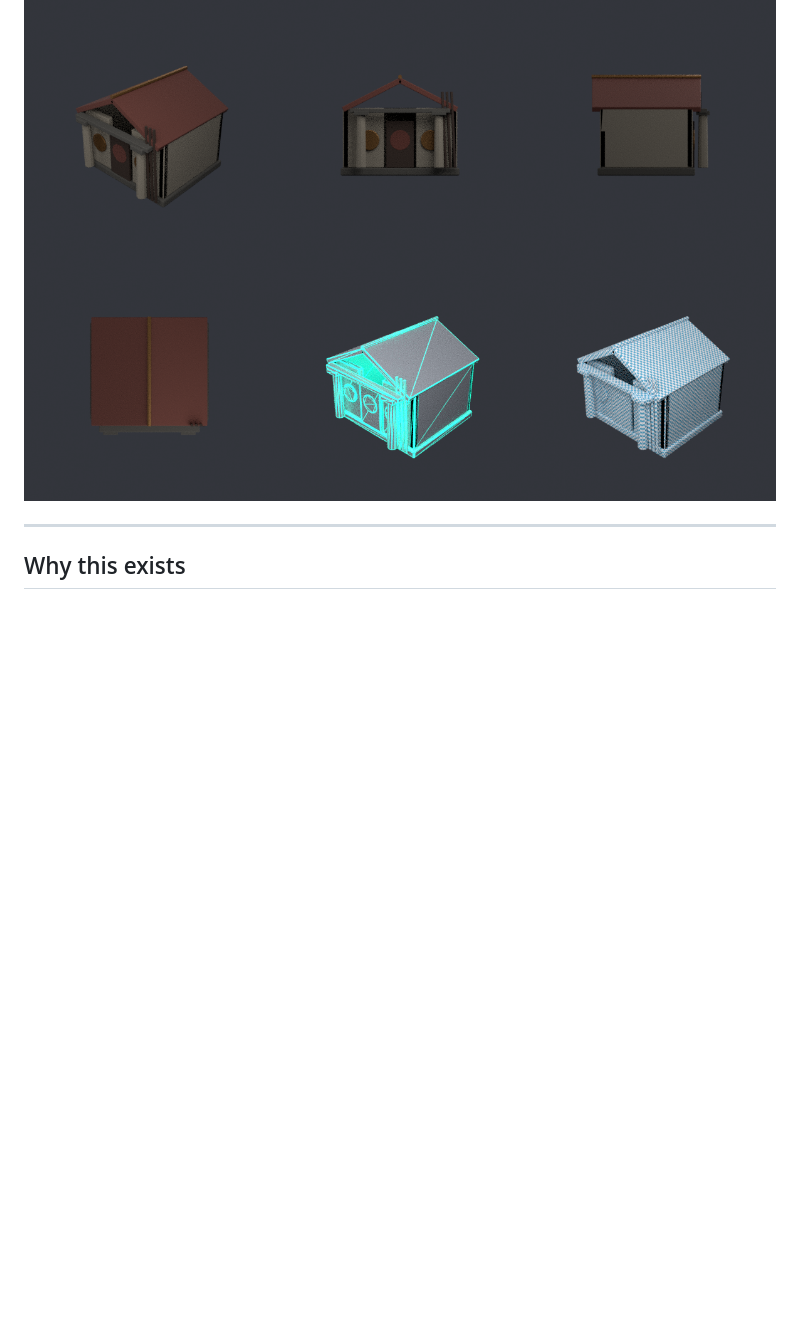
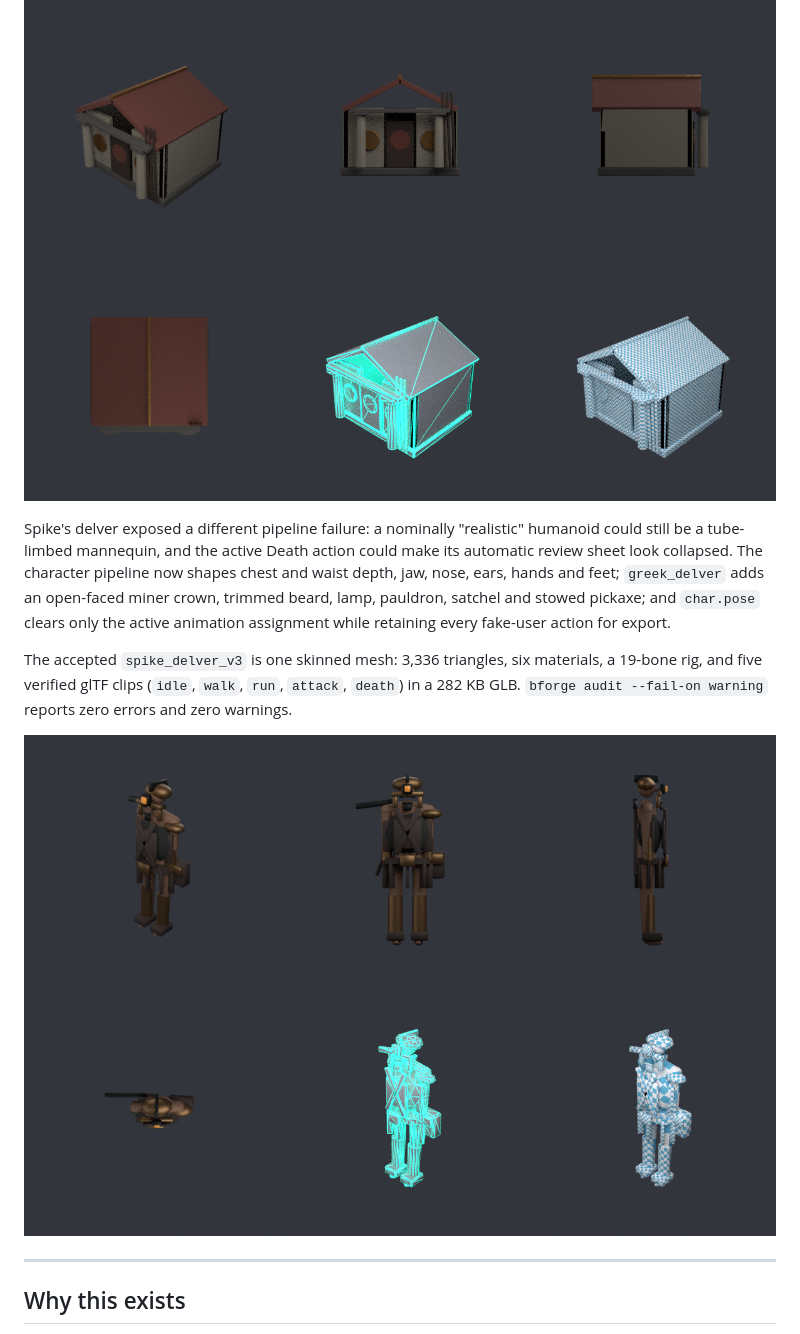
Before and after one commit to lxsolutions/studio-foundation, a Markdown page: tools/bforge/README.md, the part around the change. Rendered like a GitHub page; pictures changed too: docs/bforge/img/spike_delver_v3.png (added); blank space fills up the shorter version.

Commit message:
feat(bforge): shape serious anatomical heroes

```diff
--- a/tools/bforge/README.md
+++ b/tools/bforge/README.md
@@ -109,6 +109,21 @@ cheap gameplay collider without coupling art to simulation.
 | road stele | 632 | 57 KB | 2.06 m |
 
 ![Spike Greek field-building review sheet](../../docs/bforge/img/spike_field_barracks.png)
+
+Spike's delver exposed a different pipeline failure: a nominally
+"realistic" humanoid could still be a tube-limbed mannequin, and the active
+Death action could make its automatic review sheet look collapsed. The
+character pipeline now shapes chest and waist depth, jaw, nose, ears, hands and
+feet; `greek_delver` adds an open-faced miner crown, trimmed beard, lamp,
+pauldron, satchel and stowed pickaxe; and `char.pose` clears only the active
+animation assignment while retaining every fake-user action for export.
+
+The accepted `spike_delver_v3` is one skinned mesh: 3,336 triangles, six
+materials, a 19-bone rig, and five verified glTF clips (`idle`, `walk`, `run`,
+`attack`, `death`) in a 282 KB GLB. `bforge audit --fail-on warning` reports
+zero errors and zero warnings.
+
+![Spike serious Greek delver review sheet](../../docs/bforge/img/spike_delver_v3.png)
 
 ---
 
```
Also changed, not shown: docs/bforge/OPS.md (+1 -1 lines), 3 other files.
